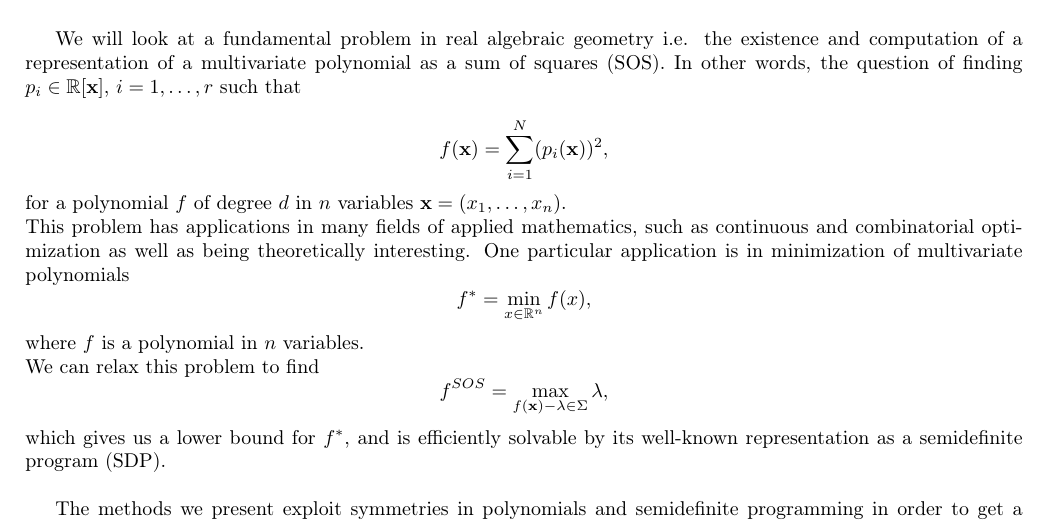
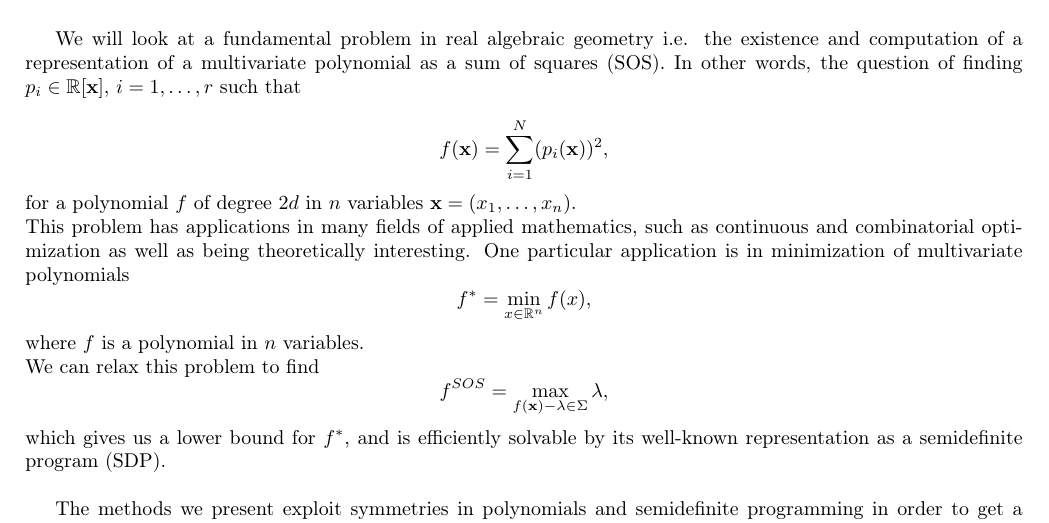
Before and after one commit to BrekiPals/Symmetry-groups--semidefinite-programs--and-sums-of-squares, a LaTeX document (template.tex): part of page 1 of 5, cut so that both start at the same text. Compiled offline with pdfLaTeX.

Commit message:
fix degree of polynomial f to be 2d

```diff
--- a/template.tex
+++ b/template.tex
@@ -20,7 +20,7 @@ question of finding $p_i \in \R[\mathbf{x}]$, $i = 1, \ldots, r$ such that
 \[
     f(\mathbf{x}) = \sum_{i=1}^{N}(p_i(\mathbf{x}))^2,
 \]
-for a polynomial $f$ of degree $d$ in $n$ variables $\mathbf{x}=(x_1,\ldots,x_n)$.\\
+for a polynomial $f$ of degree $2d$ in $n$ variables $\mathbf{x}=(x_1,\ldots,x_n)$.\\
 This problem has applications in many fields of applied mathematics, such as continuous and combinatorial optimization as well as being theoretically interesting.
 One particular application is in minimization of multivariate polynomials
 \[
```
